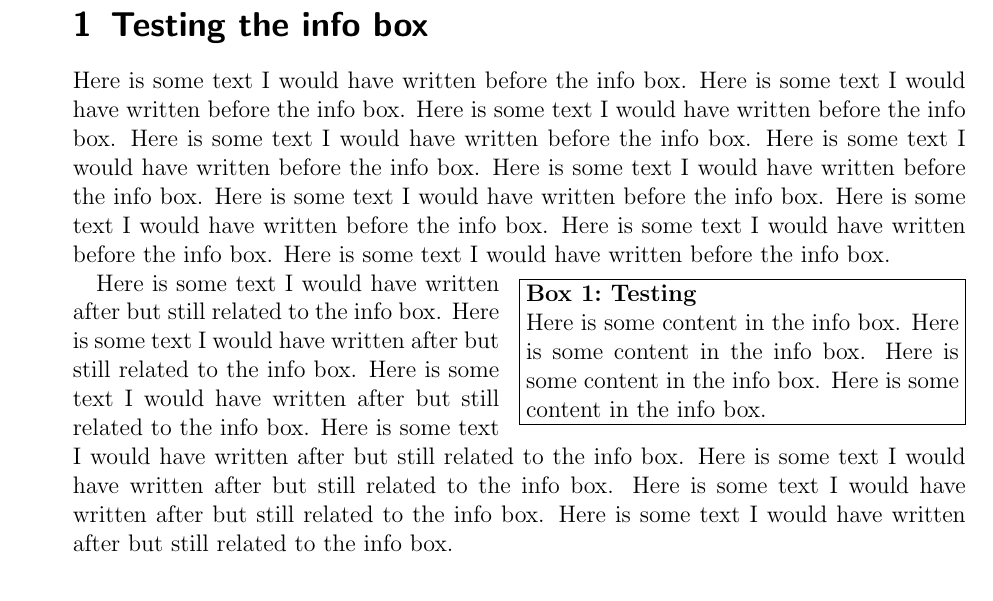
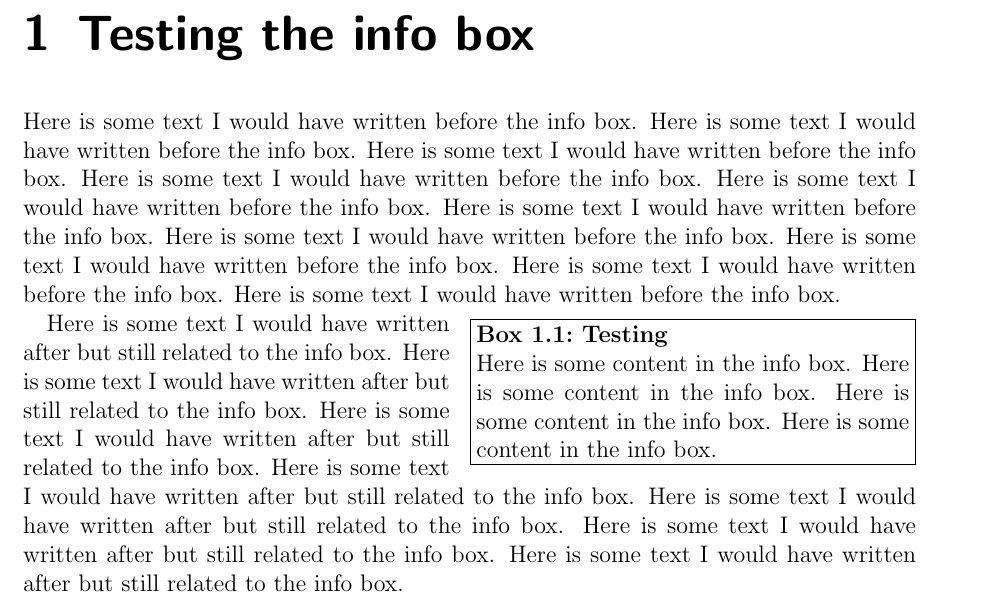
Before and after one commit to mariabnd/miscellaneous, a LaTeX book (LaTeX/info_box.tex): part of the page, cut so that both start at the same text. Compiled offline with pdfLaTeX.

Commit message:
Update numbering and swap from article to book

```diff
--- a/LaTeX/info_box.tex
+++ b/LaTeX/info_box.tex
@@ -1,4 +1,4 @@
-\documentclass[12pt]{scrartcl}
+\documentclass[12pt]{scrbook}
 
 % Adding numbers to info boxes from
 % https://tex.stackexchange.com/q/457897
@@ -7,7 +7,9 @@
 \setlength{\intextsep}{1pt} % Vertical padding around wrapfigure environ
 \usepackage{boxedminipage}
 
-\newcounter{fobox}[subsection] % Named "fobox" to differentiate from "infobox"
+\newcounter{fobox}[chapter] % Named "fobox" to differentiate from "infobox"
+\renewcommand{\thefobox}{\thechapter.\arabic{fobox}} % Count within chapter
+
 \newenvironment{infobox}[3]{
 	\refstepcounter{fobox}\par
 	\wrapfigure{#2}{#3}
@@ -18,7 +20,7 @@
 
 \begin{document}
 
-\section{Testing the info box}
+\chapter{Testing the info box}
 
 Here is some text I would have written before the info box. Here is some text I would have written before the info box. Here is some text I would have written before the info box. Here is some text I would have written before the info box. Here is some text I would have written before the info box. Here is some text I would have written before the info box. Here is some text I would have written before the info box. Here is some text I would have written before the info box. Here is some text I would have written before the info box. Here is some text I would have written before the info box.
 
```
